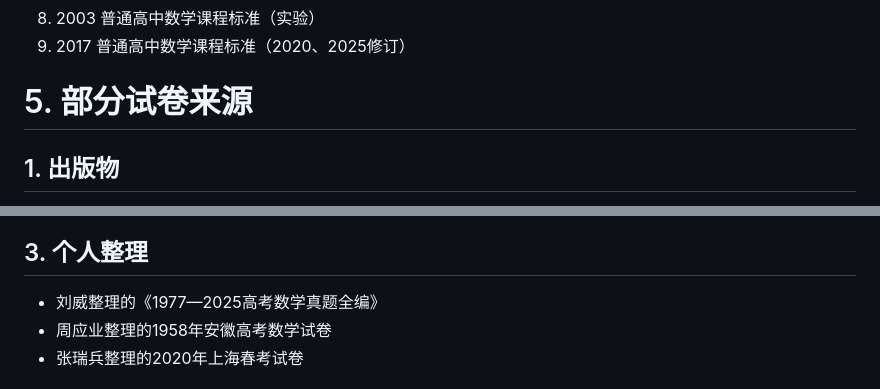
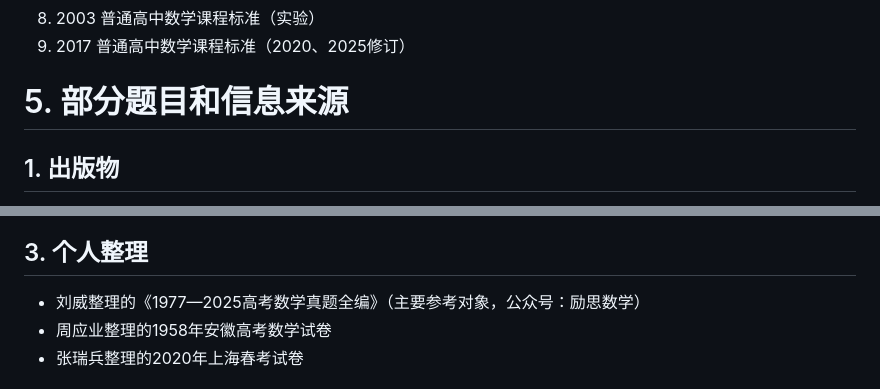
Before and after one commit to deekur/gaokaomath, a Markdown page: README.md, 2 parts joined by grey strips. GitHub-like rendering.

Commit message:
修订rm

```diff
--- a/README.md
+++ b/README.md
@@ -142,7 +142,7 @@
    9. 2017 普通高中数学课程标准（2020、2025修订）
 
 
-# 5. 部分试卷来源
+# 5. 部分题目和信息来源
 
 ## 1. 出版物
 - 《上海市高考试卷集 数学 1990-2003》 ISBN：9787208049062
@@ -176,7 +176,7 @@
 - 中国教育在线
 
 ## 3. 个人整理
-- 刘威整理的《1977—2025高考数学真题全编》
+- 刘威整理的《1977—2025高考数学真题全编》（主要参考对象，公众号：励思数学）
 - 周应业整理的1958年安徽高考数学试卷
 - 张瑞兵整理的2020年上海春考试卷
 
```
